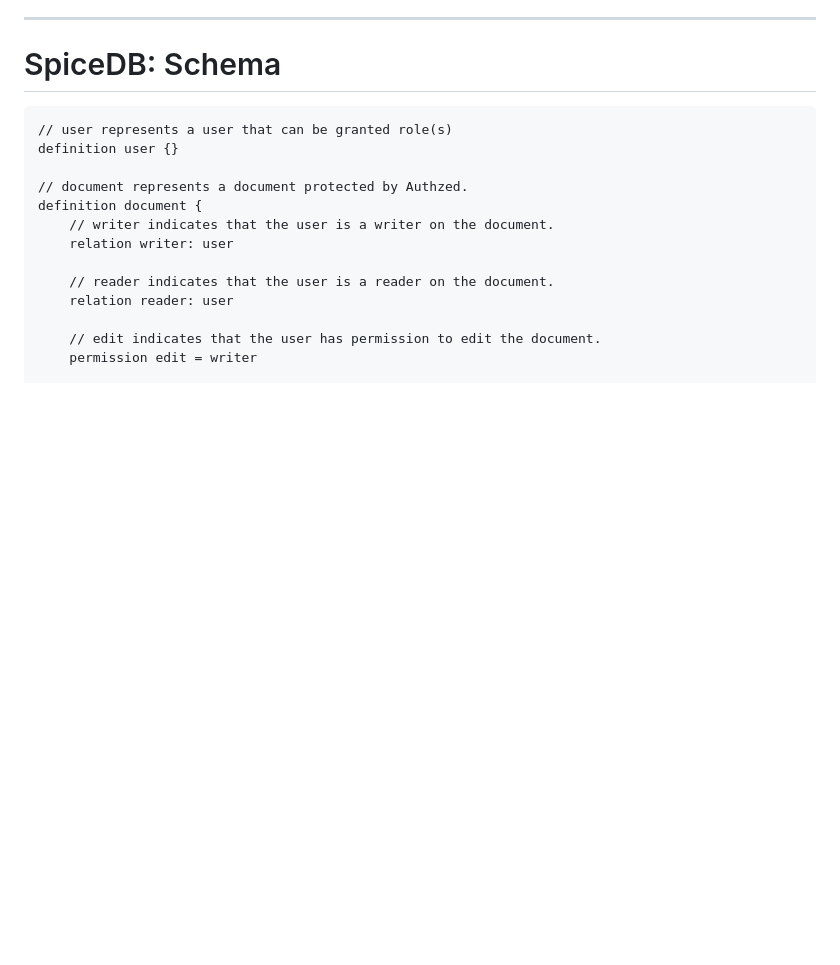
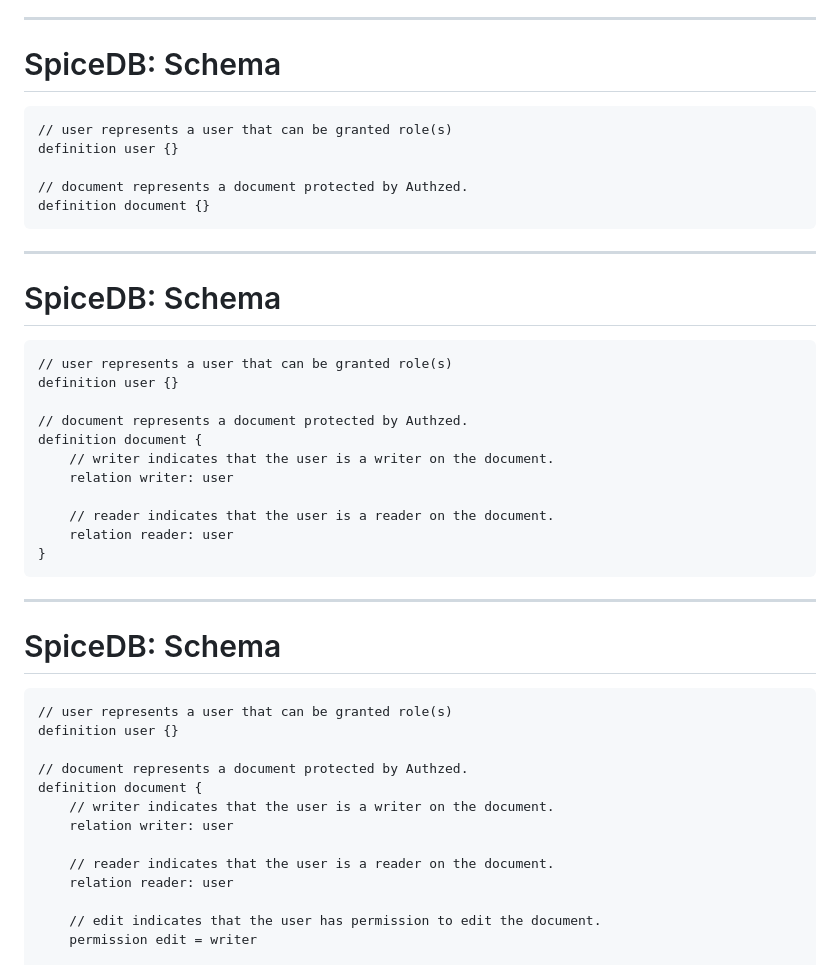
Before and after one commit to batazor/talks, a Markdown page: spicedb/slides.md, the part around the change. GitHub-like rendering; blank space fills up the shorter version.

Commit message:
spicedb: improve docs

````diff
--- a/spicedb/slides.md
+++ b/spicedb/slides.md
@@ -197,6 +197,36 @@ layout: image-right
 definition user {}
 
 // document represents a document protected by Authzed.
+definition document {}
+```
+
+---
+
+# SpiceDB: Schema
+
+```graphql
+// user represents a user that can be granted role(s)
+definition user {}
+
+// document represents a document protected by Authzed.
+definition document {
+    // writer indicates that the user is a writer on the document.
+    relation writer: user
+
+    // reader indicates that the user is a reader on the document.
+    relation reader: user
+}
+```
+
+---
+
+# SpiceDB: Schema
+
+```graphql
+// user represents a user that can be granted role(s)
+definition user {}
+
+// document represents a document protected by Authzed.
 definition document {
     // writer indicates that the user is a writer on the document.
     relation writer: user
````
